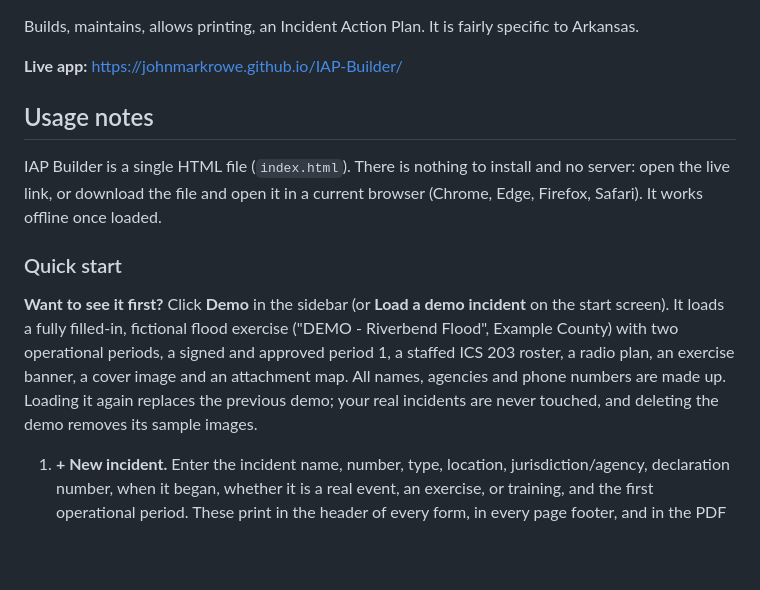
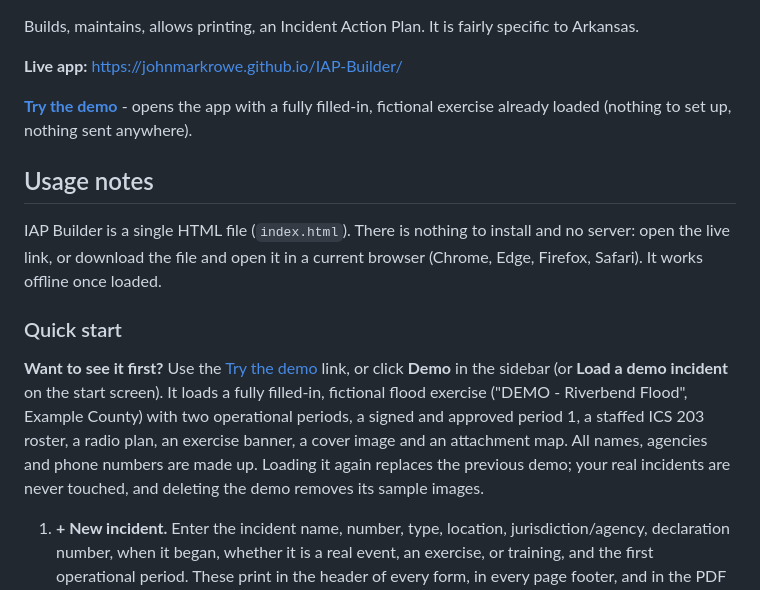
Before and after one commit to JohnMarkRowe/IAP-Builder, a Markdown page: README.md, the part around the change. GitHub-like rendering; blank space fills up the shorter version.

Commit message:
Add "Try the demo" link to README
Co-Authored-By: Claude Sonnet 5.5 <noreply@anthropic.com>

```diff
--- a/README.md
+++ b/README.md
@@ -1,6 +1,8 @@
 Builds, maintains, allows printing, an Incident Action Plan.  It is fairly specific to Arkansas.
 
 **Live app:** https://johnmarkrowe.github.io/IAP-Builder/
+
+**[Try the demo](https://johnmarkrowe.github.io/IAP-Builder/?demo=1)** - opens the app with a fully filled-in, fictional exercise already loaded (nothing to set up, nothing sent anywhere).
 
 ## Usage notes
 
@@ -8,7 +10,7 @@ IAP Builder is a single HTML file (`index.html`). There is nothing to install an
 
 ### Quick start
 
-**Want to see it first?** Click **Demo** in the sidebar (or **Load a demo incident** on the start screen). It loads a fully filled-in, fictional flood exercise ("DEMO - Riverbend Flood", Example County) with two operational periods, a signed and approved period 1, a staffed ICS 203 roster, a radio plan, an exercise banner, a cover image and an attachment map. All names, agencies and phone numbers are made up. Loading it again replaces the previous demo; your real incidents are never touched, and deleting the demo removes its sample images.
+**Want to see it first?** Use the [Try the demo](https://johnmarkrowe.github.io/IAP-Builder/?demo=1) link, or click **Demo** in the sidebar (or **Load a demo incident** on the start screen). It loads a fully filled-in, fictional flood exercise ("DEMO - Riverbend Flood", Example County) with two operational periods, a signed and approved period 1, a staffed ICS 203 roster, a radio plan, an exercise banner, a cover image and an attachment map. All names, agencies and phone numbers are made up. Loading it again replaces the previous demo; your real incidents are never touched, and deleting the demo removes its sample images.
 
 1. **+ New incident.** Enter the incident name, number, type, location, jurisdiction/agency, declaration number, when it began, whether it is a real event, an exercise, or training, and the first operational period. These print in the header of every form, in every page footer, and in the PDF filename. For practice sessions, use the **Exercise** or **Training** button beside **+ New** to start a blank incident that is already marked accordingly.
 2. **Fill in ICS 203 first.** Mark each position *Filled*, *Not activated*, or *Needed - unfilled* and enter a name, agency and contact. Every other form then shows an **Ask:** banner naming who owns that information (for example the COML for ICS 205/205A/217A/309). If the owner is not filled, the banner says so and names the fallback.
```
